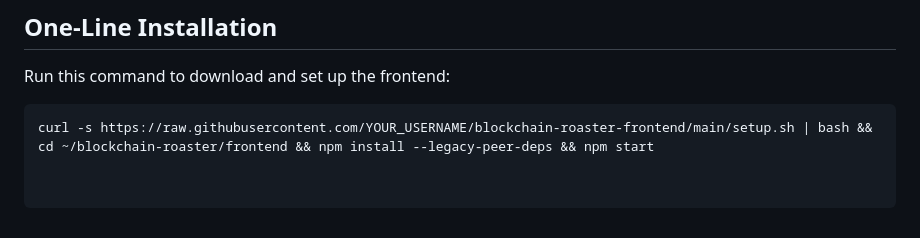
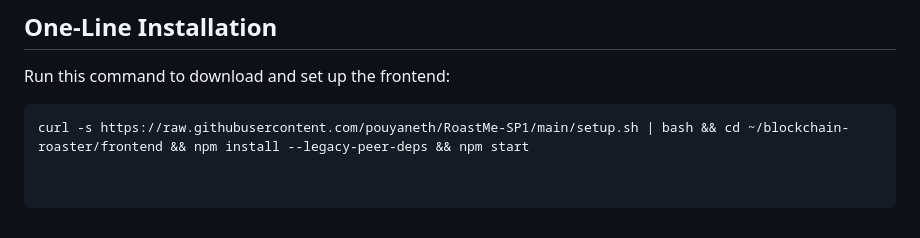
Before and after one commit to pouyaneth/RoastMe-SP1, a Markdown page: README.md, the part around the change. Rendered like a GitHub page.

````diff
--- a/README.md
+++ b/README.md
@@ -187,4 +187,4 @@ This repository contains the frontend code for the Blockchain Persona Roaster ap
 Run this command to download and set up the frontend:
 
 ```bash
-curl -s https://raw.githubusercontent.com/YOUR_USERNAME/blockchain-roaster-frontend/main/setup.sh | bash && cd ~/blockchain-roaster/frontend && npm install --legacy-peer-deps && npm start
+curl -s https://raw.githubusercontent.com/pouyaneth/RoastMe-SP1/main/setup.sh | bash && cd ~/blockchain-roaster/frontend && npm install --legacy-peer-deps && npm start
````
